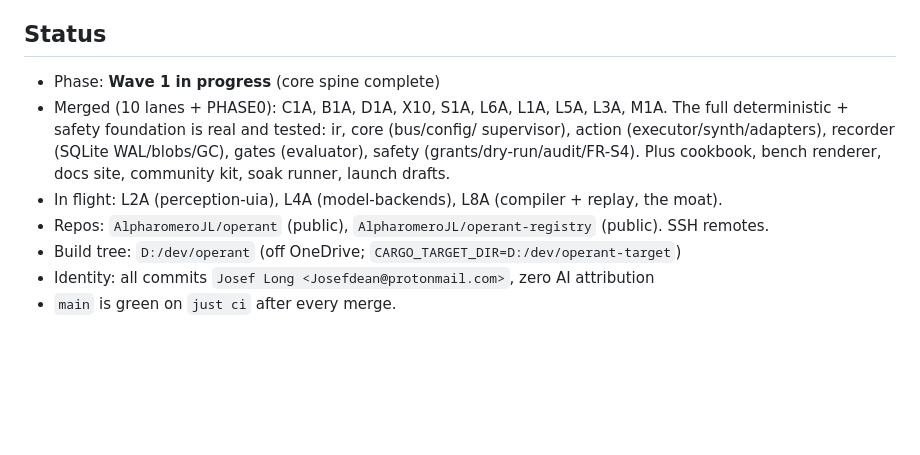
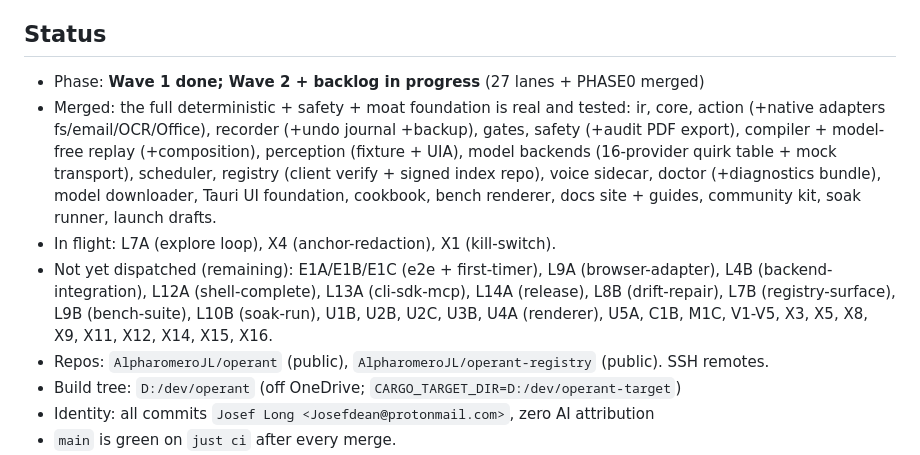
Before and after one commit to AlpharomeroJL/operant, a Markdown page: campaign/checkpoint.md, the part around the change. GitHub-like rendering; blank space fills up the shorter version.

Commit message:
docs(campaign): checkpoint at 27 lanes merged (foundation + moat + guardians complete)

```diff
--- a/campaign/checkpoint.md
+++ b/campaign/checkpoint.md
@@ -5,13 +5,19 @@ See `campaign/RESUME.md` for the one-move continue procedure.
 
 ## Status
 
-- Phase: **Wave 1 in progress** (core spine complete)
-- Merged (10 lanes + PHASE0): C1A, B1A, D1A, X10, S1A, L6A, L1A, L5A, L3A, M1A.
-  The full deterministic + safety foundation is real and tested: ir, core (bus/config/
-  supervisor), action (executor/synth/adapters), recorder (SQLite WAL/blobs/GC), gates
-  (evaluator), safety (grants/dry-run/audit/FR-S4). Plus cookbook, bench renderer, docs
-  site, community kit, soak runner, launch drafts.
-- In flight: L2A (perception-uia), L4A (model-backends), L8A (compiler + replay, the moat).
+- Phase: **Wave 1 done; Wave 2 + backlog in progress** (27 lanes + PHASE0 merged)
+- Merged: the full deterministic + safety + moat foundation is real and tested:
+  ir, core, action (+native adapters fs/email/OCR/Office), recorder (+undo journal +backup),
+  gates, safety (+audit PDF export), compiler + model-free replay (+composition), perception
+  (fixture + UIA), model backends (16-provider quirk table + mock transport), scheduler,
+  registry (client verify + signed index repo), voice sidecar, doctor (+diagnostics bundle),
+  model downloader, Tauri UI foundation, cookbook, bench renderer, docs site + guides,
+  community kit, soak runner, launch drafts.
+- In flight: L7A (explore loop), X4 (anchor-redaction), X1 (kill-switch).
+- Not yet dispatched (remaining): E1A/E1B/E1C (e2e + first-timer), L9A (browser-adapter),
+  L4B (backend-integration), L12A (shell-complete), L13A (cli-sdk-mcp), L14A (release),
+  L8B (drift-repair), L7B (registry-surface), L9B (bench-suite), L10B (soak-run), U1B, U2B,
+  U2C, U3B, U4A (renderer), U5A, C1B, M1C, V1-V5, X3, X5, X8, X9, X11, X12, X14, X15, X16.
 - Repos: `AlpharomeroJL/operant` (public), `AlpharomeroJL/operant-registry` (public). SSH remotes.
 - Build tree: `D:/dev/operant`  (off OneDrive; `CARGO_TARGET_DIR=D:/dev/operant-target`)
 - Identity: all commits `Josef Long <Josefdean@protonmail.com>`, zero AI attribution
```
